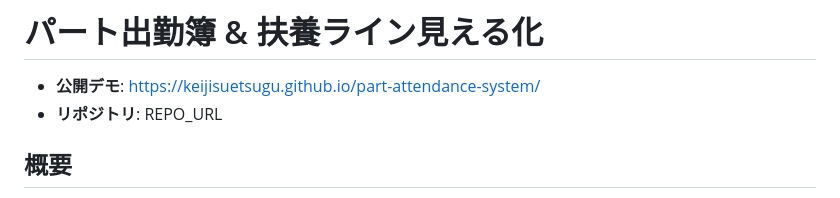
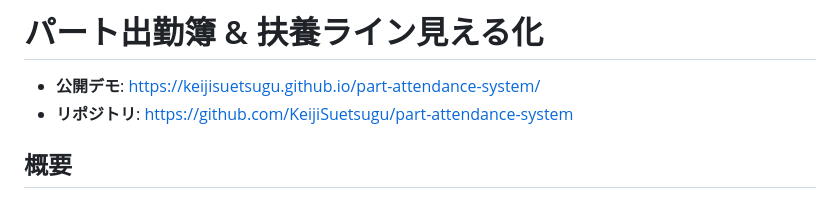
Before and after one commit to KeijiSuetsugu/part-attendance-system, a Markdown page: README.md, the part around the change. Rendered like a GitHub page.

```diff
--- a/README.md
+++ b/README.md
@@ -1,7 +1,7 @@
 # パート出勤簿 & 扶養ライン見える化
 
 - **公開デモ**: https://keijisuetsugu.github.io/part-attendance-system/
-- **リポジトリ**: REPO_URL
+- **リポジトリ**: https://github.com/KeijiSuetsugu/part-attendance-system
 
 ## 概要
 ブラウザだけで動く出勤簿アプリです。スタッフごとのカレンダー入力、祝日自動反映、月次集計・年収見込み、扶養ライン（103/106/130万円）進捗、カスタム進捗バー、CSV/Excel出力などを備えています。データは **各ブラウザの localStorage にのみ保存** され、サーバー送信は行いません。
```
